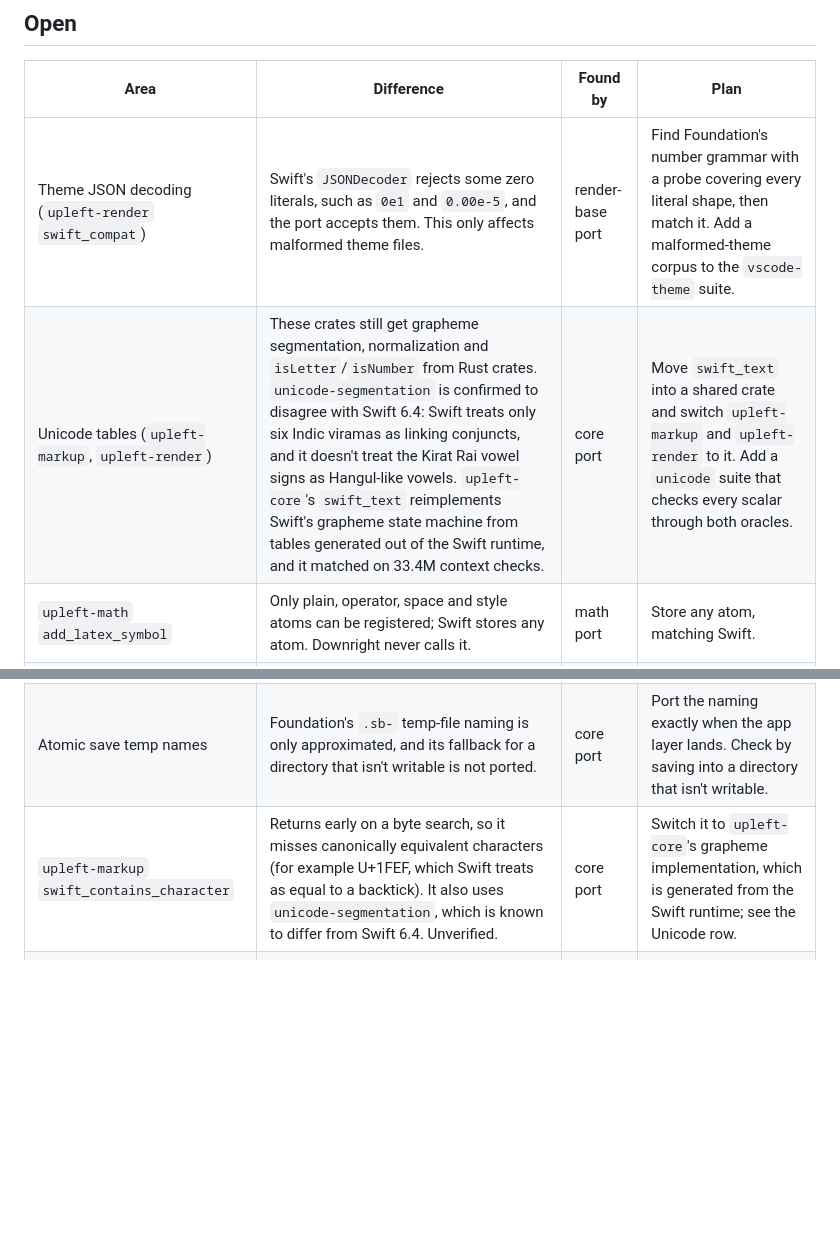
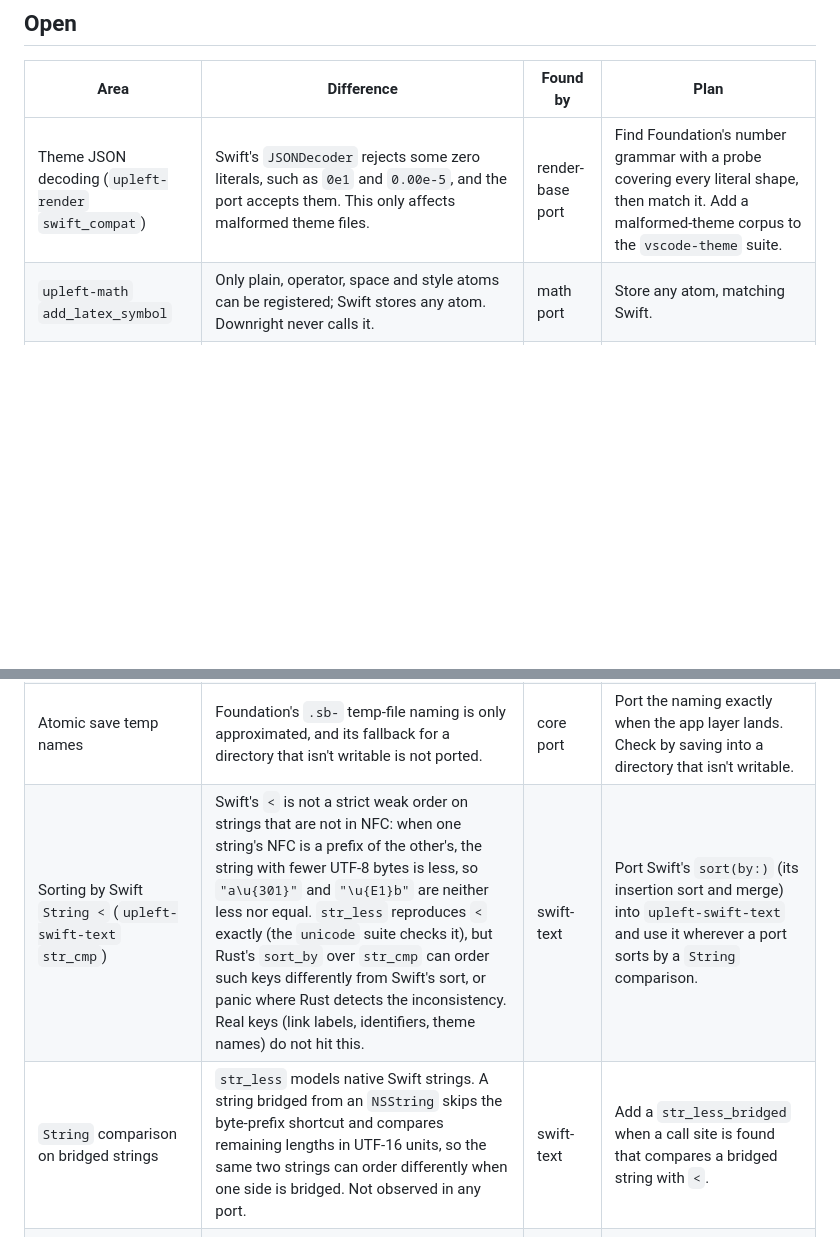
Before and after one commit to bitemyapp/upleft, a Markdown page: docs/KNOWN-DIFFERENCES.md, 2 parts joined by grey strips. Drawn GitHub-style; blank space fills up the shorter version.

```diff
--- a/docs/KNOWN-DIFFERENCES.md
+++ b/docs/KNOWN-DIFFERENCES.md
@@ -7,12 +7,12 @@ This ledger lists every place where Upleft is known or suspected to behave diffe
 | Area | Difference | Found by | Plan |
 |---|---|---|---|
 | Theme JSON decoding (`upleft-render` `swift_compat`) | Swift's `JSONDecoder` rejects some zero literals, such as `0e1` and `0.00e-5`, and the port accepts them. This only affects malformed theme files. | render-base port | Find Foundation's number grammar with a probe covering every literal shape, then match it. Add a malformed-theme corpus to the `vscode-theme` suite. |
-| Unicode tables (`upleft-markup`, `upleft-render`) | These crates still get grapheme segmentation, normalization and `isLetter`/`isNumber` from Rust crates. `unicode-segmentation` is confirmed to disagree with Swift 6.4: Swift treats only six Indic viramas as linking conjuncts, and it doesn't treat the Kirat Rai vowel signs as Hangul-like vowels. `upleft-core`'s `swift_text` reimplements Swift's grapheme state machine from tables generated out of the Swift runtime, and it matched on 33.4M context checks. | core port | Move `swift_text` into a shared crate and switch `upleft-markup` and `upleft-render` to it. Add a `unicode` suite that checks every scalar through both oracles. |
 | `upleft-math` `add_latex_symbol` | Only plain, operator, space and style atoms can be registered; Swift stores any atom. Downright never calls it. | math port | Store any atom, matching Swift. |
 | `upleft-math` coverage | The math suites only render Paper Light, light appearance. The text colour and `mathPointSize` change with theme and appearance. | math port | Add theme and appearance variants to `math-image` and `math-tree`. |
 | `DocumentHealth` footnote order | Swift walks footnotes in `Dictionary` order, which changes from run to run; the port walks them by position. No real parse can show the difference. | core port | Keep. Swift has no fixed order to match. |
 | Atomic save temp names | Foundation's `.sb-` temp-file naming is only approximated, and its fallback for a directory that isn't writable is not ported. | core port | Port the naming exactly when the app layer lands. Check by saving into a directory that isn't writable. |
-| `upleft-markup` `swift_contains_character` | Returns early on a byte search, so it misses canonically equivalent characters (for example U+1FEF, which Swift treats as equal to a backtick). It also uses `unicode-segmentation`, which is known to differ from Swift 6.4. Unverified. | core port | Switch it to `upleft-core`'s grapheme implementation, which is generated from the Swift runtime; see the Unicode row. |
+| Sorting by Swift `String <` (`upleft-swift-text` `str_cmp`) | Swift's `<` is not a strict weak order on strings that are not in NFC: when one string's NFC is a prefix of the other's, the string with fewer UTF-8 bytes is less, so `"a\u{301}"` and `"\u{E1}b"` are neither less nor equal. `str_less` reproduces `<` exactly (the `unicode` suite checks it), but Rust's `sort_by` over `str_cmp` can order such keys differently from Swift's sort, or panic where Rust detects the inconsistency. Real keys (link labels, identifiers, theme names) do not hit this. | swift-text | Port Swift's `sort(by:)` (its insertion sort and merge) into `upleft-swift-text` and use it wherever a port sorts by a `String` comparison. |
+| `String` comparison on bridged strings | `str_less` models native Swift strings. A string bridged from an `NSString` skips the byte-prefix shortcut and compares remaining lengths in UTF-16 units, so the same two strings can order differently when one side is bridged. Not observed in any port. | swift-text | Add a `str_less_bridged` when a call site is found that compares a bridged string with `<`. |
 | `ThemeStore` hot reload | Rust reads the themes folder on a background queue during a hot reload. Swift reads it on the main thread. The loaded result is the same; only when it lands can differ. | render-base port | Intentional, per AGENTS.md: never block the main thread. The observable state after a reload must still match. |
 
 ## Reproduced on purpose
```
Also changed, not shown: README.md (+3 -0 lines).
